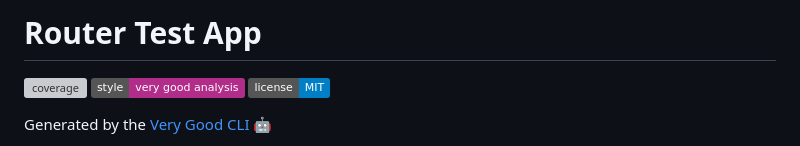
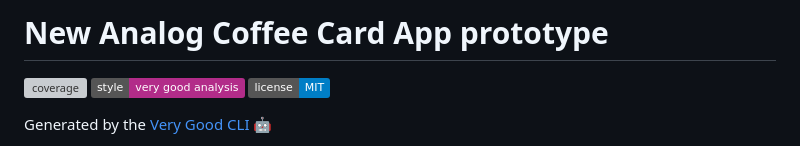
Before and after one commit to AnalogIO/mobile_app, a Markdown page: README.md, the part around the change. Drawn GitHub-style; badges without logos; grey boxes are pictures that could not be loaded.

Commit message:
Rename project to New Analog Coffee Card App

```diff
--- a/README.md
+++ b/README.md
@@ -1,4 +1,4 @@
-# Router Test App
+# New Analog Coffee Card App prototype
 
 ![coverage][coverage_badge]
 [![style: very good analysis][very_good_analysis_badge]][very_good_analysis_link]
```
